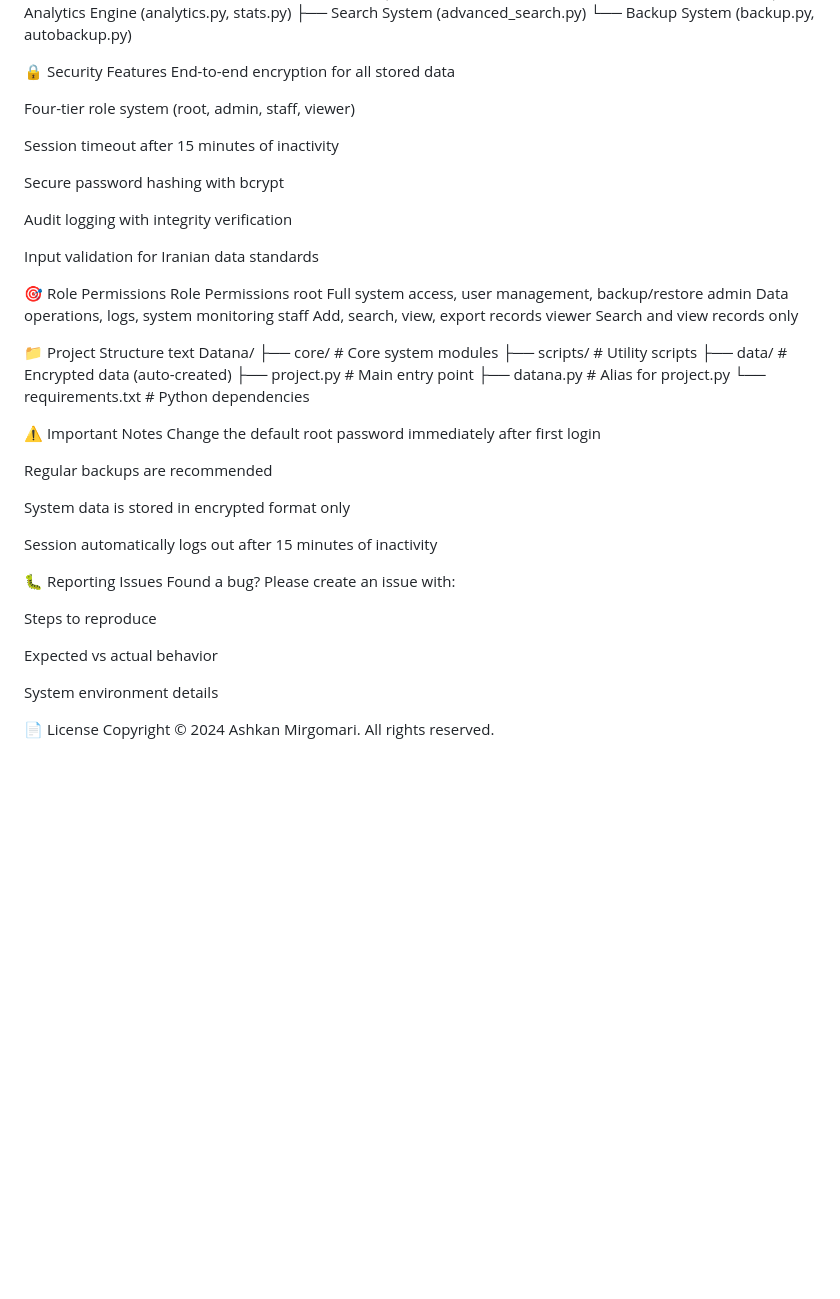
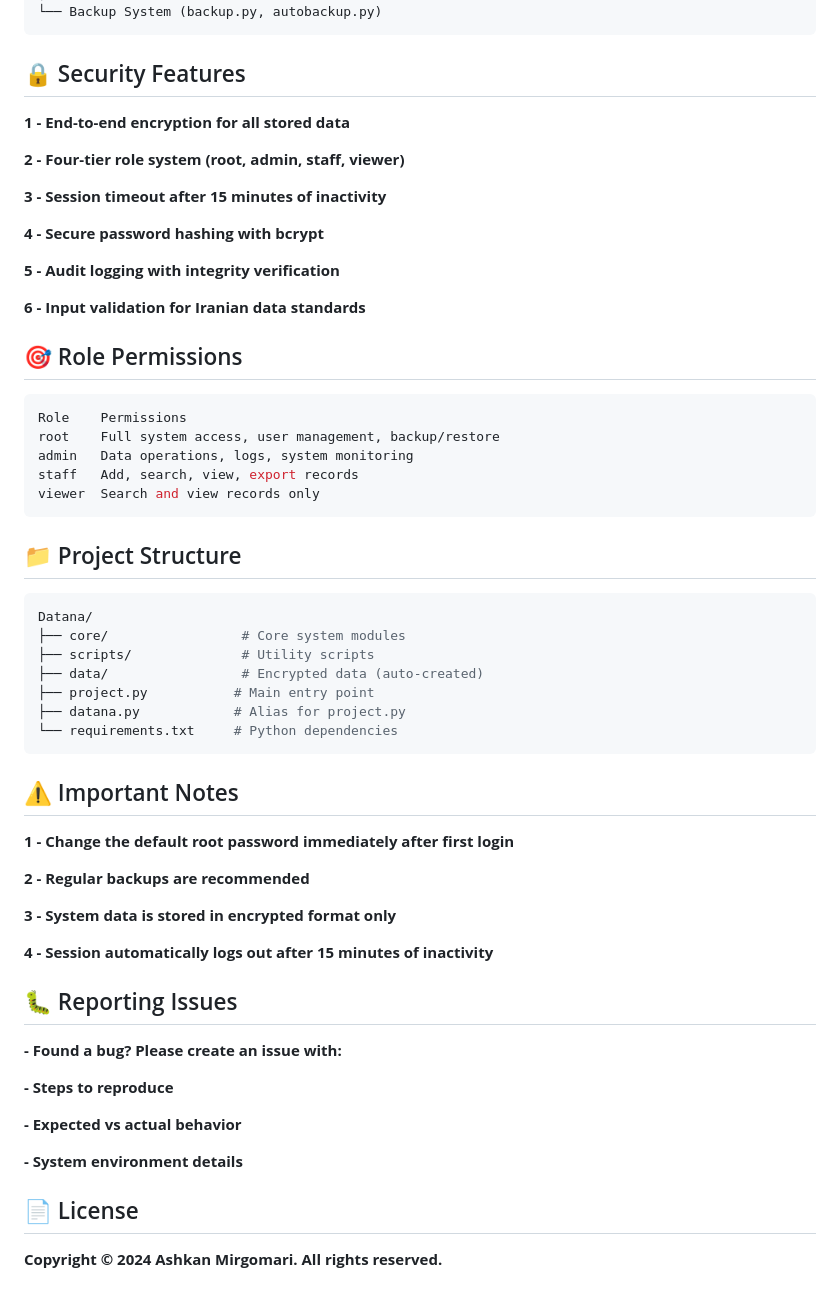
Before and after one commit to ashkanmirgomari/Datana, a Markdown page: README.md, the part around one of its changes. GitHub-like rendering; blank space fills up the shorter version.

````diff
--- a/README.md
+++ b/README.md
@@ -99,32 +105,34 @@ Core Modules:
 ├── Analytics Engine (analytics.py, stats.py)
 ├── Search System (advanced_search.py)
 └── Backup System (backup.py, autobackup.py)
+```
+
+## 🔒 Security Features
+
+**1 - End-to-end encryption for all stored data**
+
+**2 - Four-tier role system (root, admin, staff, viewer)**
+
+**3 - Session timeout after 15 minutes of inactivity**
+
+**4 - Secure password hashing with bcrypt**
+
+**5 - Audit logging with integrity verification**
+
+**6 - Input validation for Iranian data standards**
 
 
-🔒 Security Features
-End-to-end encryption for all stored data
-
-Four-tier role system (root, admin, staff, viewer)
-
-Session timeout after 15 minutes of inactivity
-
-Secure password hashing with bcrypt
-
-Audit logging with integrity verification
-
-Input validation for Iranian data standards
-
-
-🎯 Role Permissions
+## 🎯 Role Permissions
+```bash
 Role	Permissions
 root	Full system access, user management, backup/restore
 admin	Data operations, logs, system monitoring
 staff	Add, search, view, export records
 viewer	Search and view records only
+```
 
-
-📁 Project Structure
-text
+## 📁 Project Structure
+```bash
 Datana/
 ├── core/                 # Core system modules
 ├── scripts/              # Utility scripts
@@ -132,26 +140,28 @@ Datana/
 ├── project.py           # Main entry point
 ├── datana.py            # Alias for project.py
 └── requirements.txt     # Python dependencies
+```
+
+## ⚠️ Important Notes
+
+**1 - Change the default root password immediately after first login**
+
+**2 - Regular backups are recommended**
+
+**3 - System data is stored in encrypted format only**
+
+**4 - Session automatically logs out after 15 minutes of inactivity**
 
 
-⚠️ Important Notes
-Change the default root password immediately after first login
+## 🐛 Reporting Issues
 
-Regular backups are recommended
+**- Found a bug? Please create an issue with:**
 
-System data is stored in encrypted format only
+**- Steps to reproduce**
 
-Session automatically logs out after 15 minutes of inactivity
+**- Expected vs actual behavior**
 
+**- System environment details**
 
-🐛 Reporting Issues
-Found a bug? Please create an issue with:
-
-Steps to reproduce
-
-Expected vs actual behavior
-
-System environment details
-
-📄 License
-Copyright © 2024 Ashkan Mirgomari. All rights reserved.
+## 📄 License
+**Copyright © 2024 Ashkan Mirgomari. All rights reserved.**
````
Also changed, not shown: other parts of README.md (+42 -36 lines).
